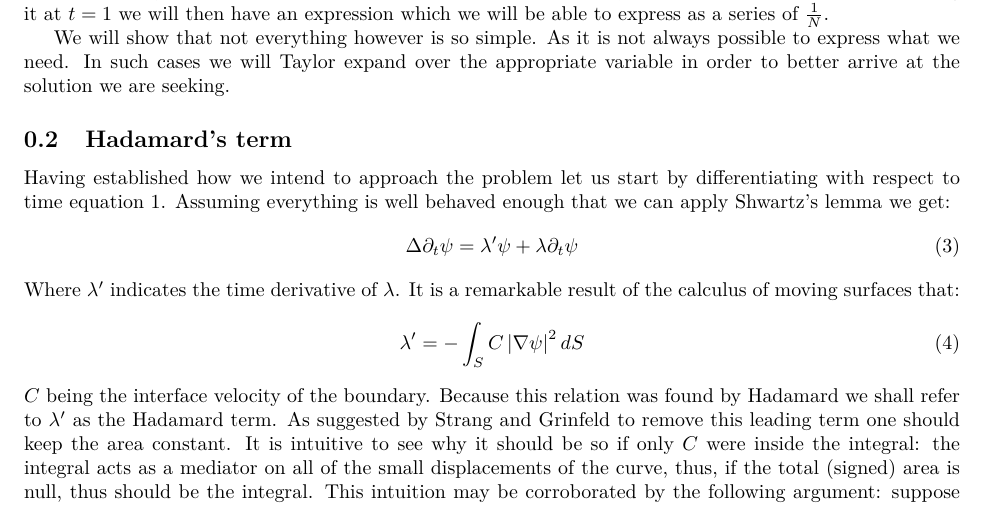
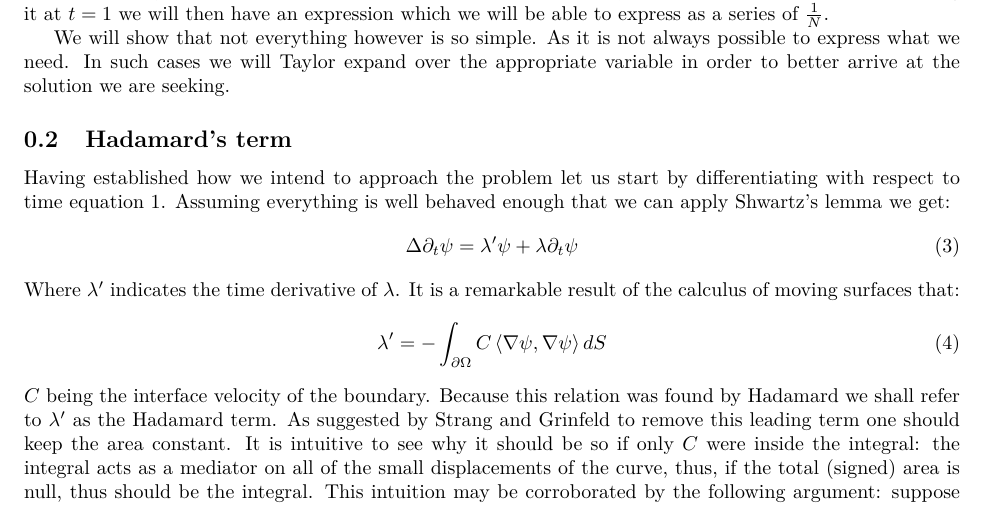
Before and after one commit to davep96/Tesi, a LaTeX document (Calculus of Moving Surfaces/SubFiles/solution.tex): part of page 1 of 3, cut so that both start at the same text. Compiled offline with pdfLaTeX.

Commit message:
Added notebooks
Added notebooks for mathematica files. Also cleaned up some things in solution.tex

```diff
--- a/Calculus of Moving Surfaces/SubFiles/solution.tex
+++ b/Calculus of Moving Surfaces/SubFiles/solution.tex
@@ -21,12 +21,12 @@
 	\subsection{Hadamard's term}
 		Having established how we intend to approach the problem let us start by differentiating with respect to time equation \ref{eqn:lapleig}. Assuming everything is well behaved enough that we can apply Shwartz's lemma we get:
 		\begin{gather}
-			\label{eqn:hadter}
 			\Delta\partial_{t}\psi=\lambda'\psi+\lambda\partial_{t}\psi
 		\end{gather}
 		Where $ \lambda' $ indicates the time derivative of $ \lambda $. It is a remarkable result of the calculus of moving surfaces that:
 		\begin{gather}
-			\lambda'=-\int_{S}C\left|\nabla\psi\right|^{2}dS
+			\label{eqn:hadter}
+			\lambda'=-\int_{\partial\Omega}C\scal{\nabla\psi}{\nabla\psi}dS
 		\end{gather}
 		$ C $ being the interface velocity of the boundary. Because this relation was found by Hadamard we shall refer to $ \lambda' $ as the Hadamard term. As suggested by Strang and Grinfeld to remove this leading term one should keep the area constant. It is intuitive to see why it should be so if only $ C $ were inside the integral: the integral acts as a mediator on all of the small displacements of the curve, thus, if the total (signed) area is null, thus should be the integral. This intuition may be corroborated by the following argument: suppose we seek to calculate the area at a time $ t $ of the subset $ \Omega $ enclosed by our curve. This may be expressed as an integral as:
 		\begin{equation}
```
Also changed, not shown: Calculus of Moving Surfaces/main.pdf, 5 other files.
